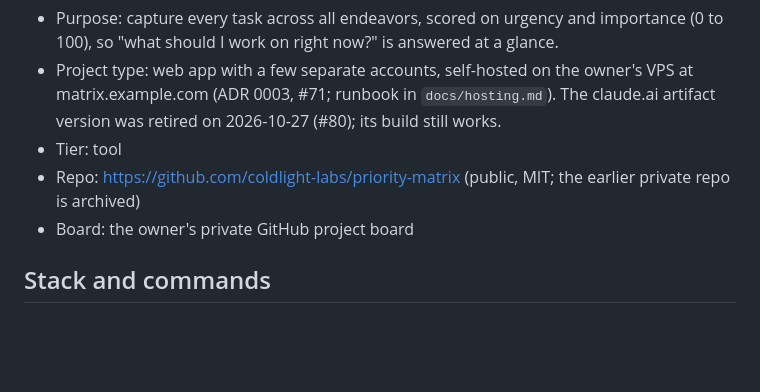
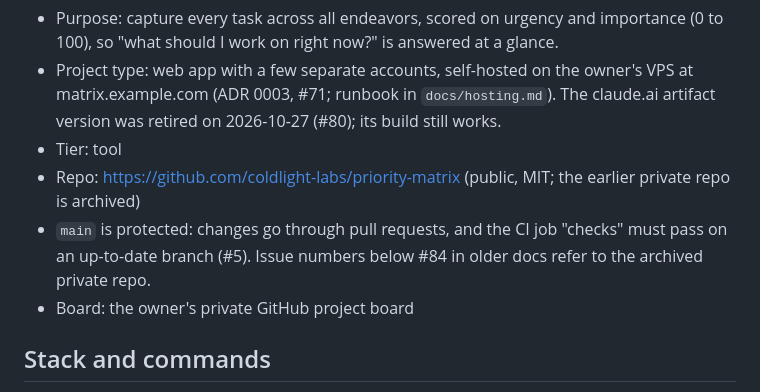
Before and after one commit to coldlight-labs/priority-matrix, a Markdown page: AGENTS.md, the part around the change. Rendered like a GitHub page; blank space fills up the shorter version.

```diff
--- a/AGENTS.md
+++ b/AGENTS.md
@@ -7,6 +7,7 @@ Project-specific rules. They add to the global engineering principles and overri
 - Project type: web app with a few separate accounts, self-hosted on the owner's VPS at matrix.example.com (ADR 0003, #71; runbook in `docs/hosting.md`). The claude.ai artifact version was retired on 2026-10-27 (#80); its build still works.
 - Tier: tool
 - Repo: https://github.com/coldlight-labs/priority-matrix (public, MIT; the earlier private repo is archived)
+- `main` is protected: changes go through pull requests, and the CI job "checks" must pass on an up-to-date branch (#5). Issue numbers below #84 in older docs refer to the archived private repo.
 - Board: the owner's private GitHub project board
 
 ## Stack and commands
```
Also changed, not shown: docs/progress.md (+7 -3 lines).
